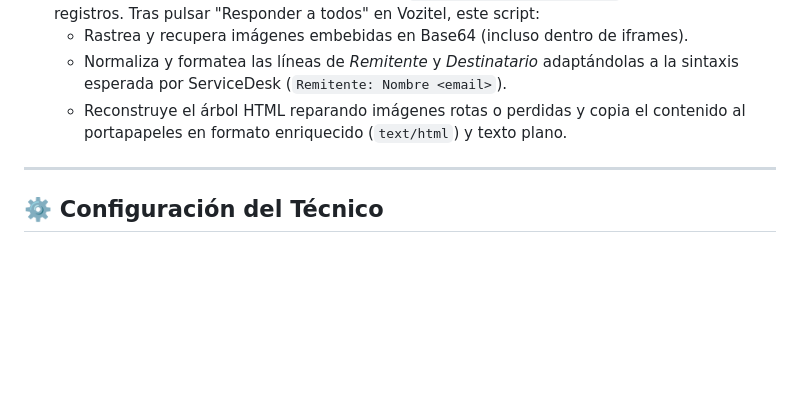
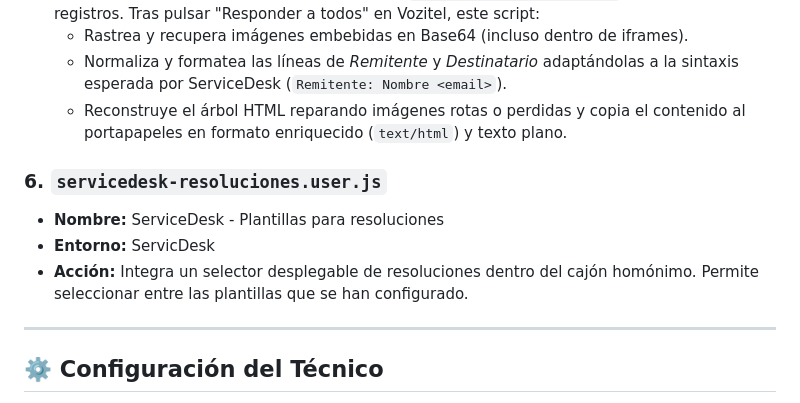
Before and after one commit to ArchmageOki/CinfaEnhacer, a Markdown page: README.md, the part around the change. Drawn GitHub-style; blank space fills up the shorter version.

```diff
--- a/README.md
+++ b/README.md
@@ -52,6 +52,11 @@ Para instalar o actualizar los scripts, accede al portal web del proyecto:
   * Normaliza y formatea las líneas de *Remitente* y *Destinatario* adaptándolas a la sintaxis esperada por ServiceDesk (`Remitente: Nombre <email>`).
   * Reconstruye el árbol HTML reparando imágenes rotas o perdidas y copia el contenido al portapapeles en formato enriquecido (`text/html`) y texto plano.
 
+### 6. `servicedesk-resoluciones.user.js`
+* **Nombre:** ServiceDesk - Plantillas para resoluciones
+* **Entorno:** ServicDesk
+* **Acción:** Integra un selector desplegable de resoluciones dentro del cajón homónimo. Permite seleccionar entre las plantillas que se han configurado.
+
 ---
 
 ## ⚙️ Configuración del Técnico
```
